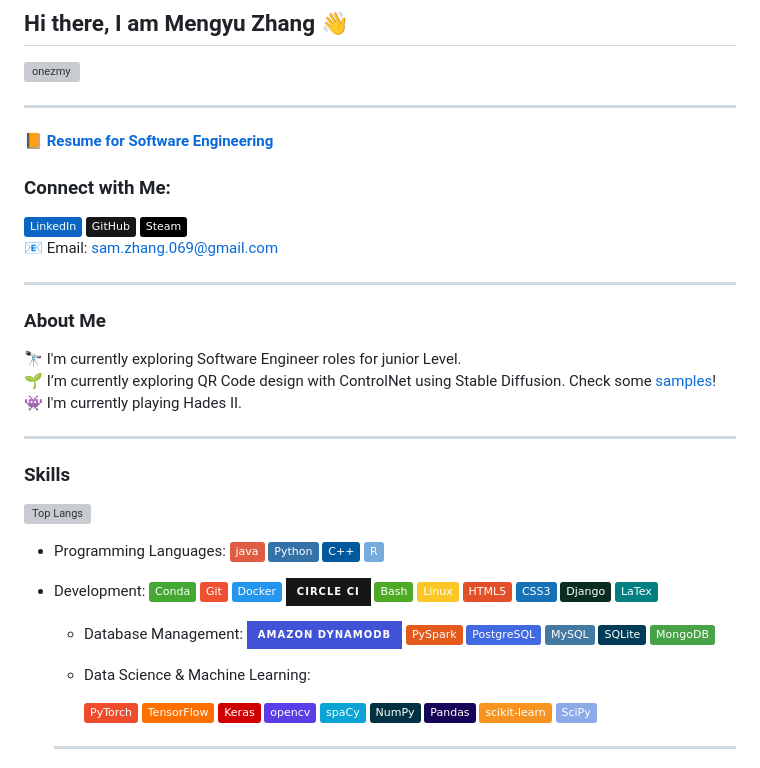
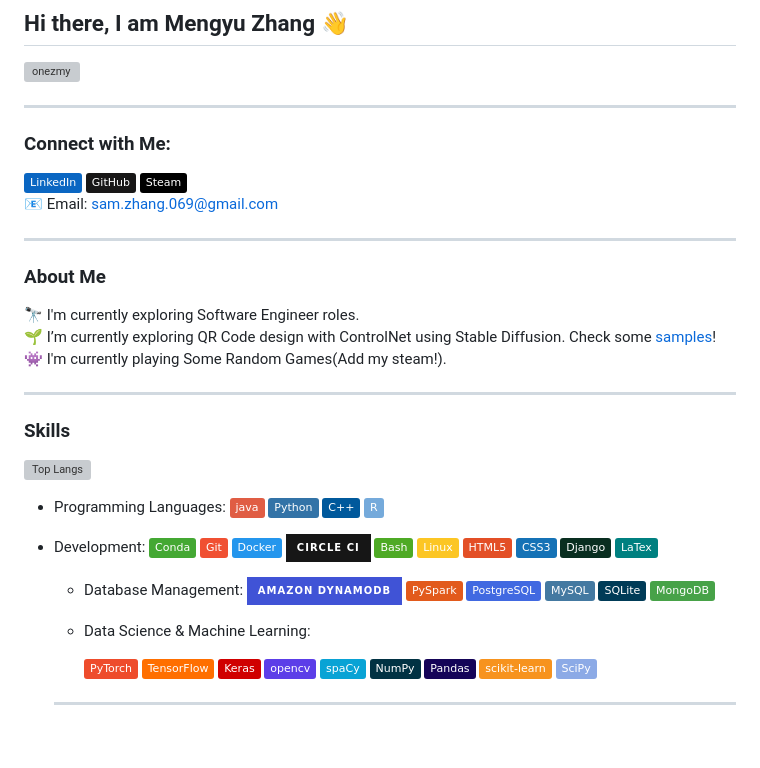
Before and after one commit to onezmy/onezmy, a Markdown page: README.md, the part around the change printed below. GitHub-like rendering; badges without logos; blank space fills up the shorter version; grey boxes are pictures that could not be loaded.

```diff
--- a/README.md
+++ b/README.md
@@ -3,8 +3,6 @@
 
 ****
 
-
-📙 [**Resume for Software Engineering**](Resume_MZ.pdf)
 
 ### Connect with Me:
 [![LinkedIn](https://img.shields.io/badge/LinkedIn-0A66C2?style=flat&logo=linkedin&logoColor=#white)](https://www.linkedin.com/in/sam-zhang-mengyu/)
@@ -15,9 +13,9 @@
 ****
 ### About Me
 
-🔭 I'm currently exploring Software Engineer roles for junior Level.\
+🔭 I'm currently exploring Software Engineer roles.\
 🌱 I’m currently exploring QR Code design with ControlNet using Stable Diffusion. Check some [samples](https://www.flickr.com/photos/200135609@N02/)!\
-👾 I'm currently playing Hades II.
+👾 I'm currently playing Some Random Games(Add my steam!).
 
 ****
 ### Skills
@@ -60,6 +58,4 @@
       ![scikit-learn](https://img.shields.io/badge/scikit--learn-F7931E?style=flat&logo=scikit-learn&logoColor=white)
       ![scipy](https://img.shields.io/badge/SciPy-8CAAE6?style=flat&logo=scipy&logoColor=white)
 
-
-
   ****
```
Also changed, not shown: other parts of README.md (+0 -1 lines).
